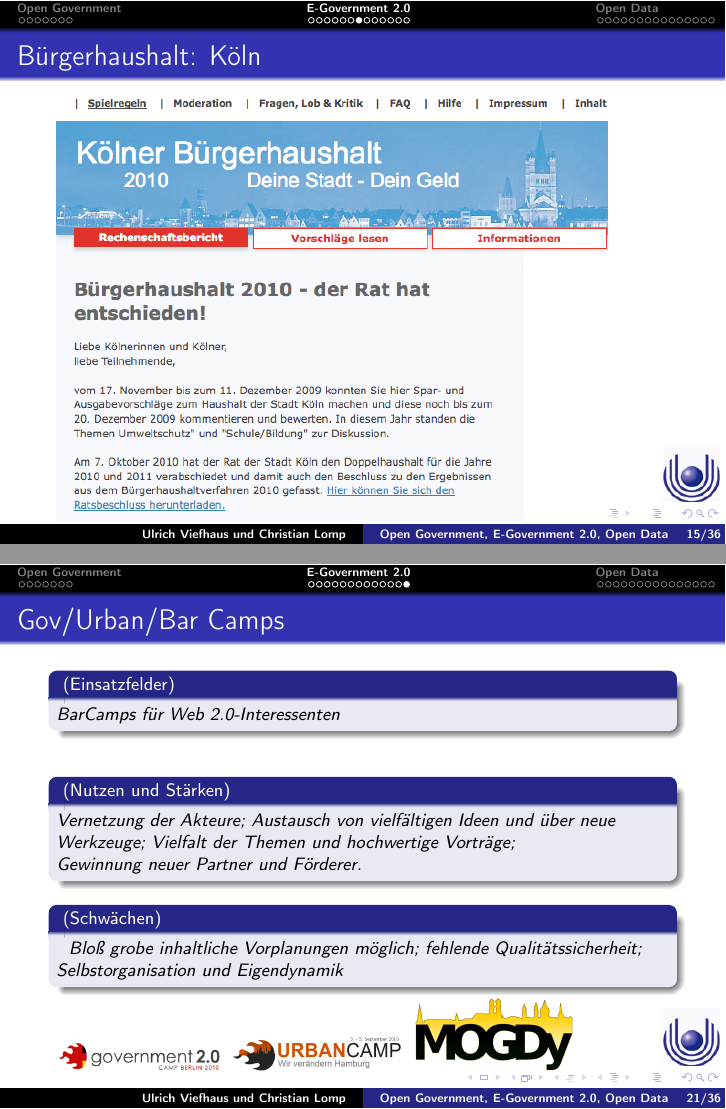
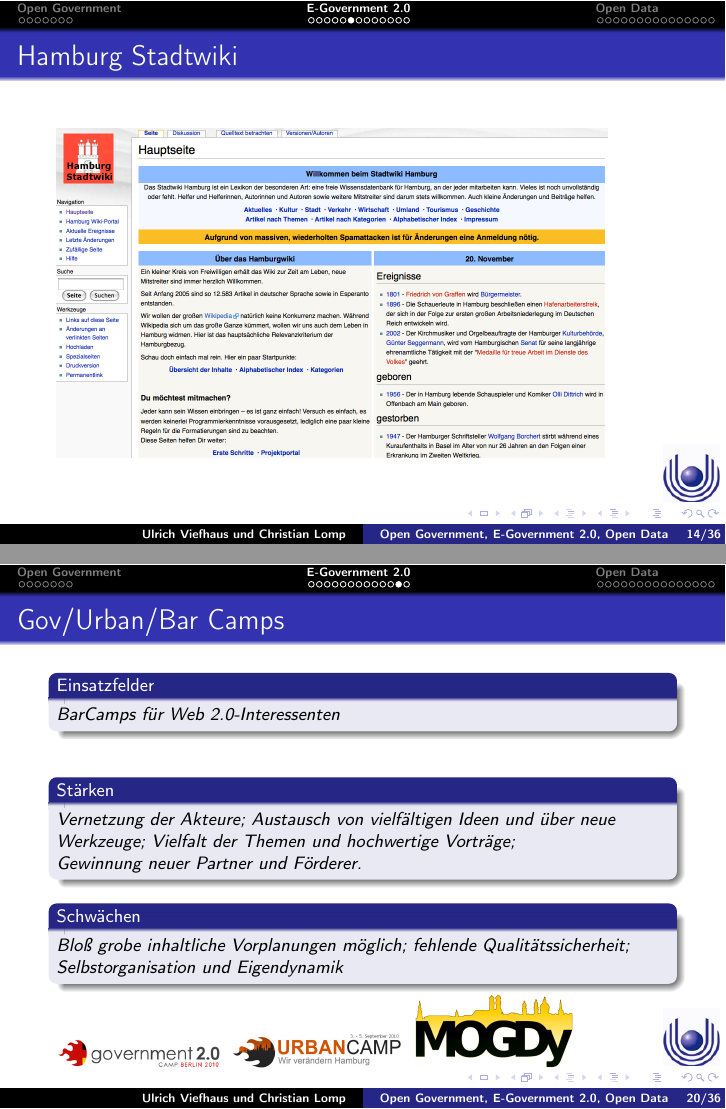
Before and after one commit to clomp/1916-E-Government-2.0, LaTeX slides (vortrag.tex, which reads christian.tex): pages 15 and 21 of 36 before the commit and pages 14 and 20 of 36 after it, joined at a grey line. Compiled offline with pdfLaTeX; the source files are stored in an older character set and shown here as Unicode.

Commit message:
letze aenderungen - hoffentlich

```diff
--- a/christian.tex
+++ b/christian.tex
@@ -217,11 +214,12 @@
 }
 
 
+\frame{
+\frametitle{Hamburg Stadtwiki}
+\includegraphics[width=0.9\textwidth]{images/Stadtwiki}
+}
 
-\frame{
-\frametitle{Bürgerhaushalt: Köln}
-\includegraphics[width=0.9\textwidth]{images/Buergerhaushalt}
-}
+
 
 \frame{
 \frametitle{Bürgerhaushalte}
@@ -286,6 +290,30 @@
 }
 }
 
+
+
+\frame{
+\frametitle{Gov/Urban/Bar Camps}
+{
+\footnotesize
+\begin{einsatz}
+BarCamps für Web 2.0-Interessenten
+\end{einsatz}
+
+\begin{staerken}
+Vernetzung der Akteure; Austausch von vielfältigen Ideen und über neue Werkzeuge; Vielfalt der Themen und hochwertige Vorträge; Gewinnung neuer Partner und Förderer.
+\end{staerken}
+
+\begin{schwaechen}
+Bloß grobe inhaltliche Vorplanungen möglich; fehlende Qualitätssicherheit;
+Selbstorganisation und Eigendynamik
+\end{schwaechen}
+\includegraphics[width=3cm]{images/GovCamp}
+\includegraphics[width=3cm]{images/Urbancamp}
+\includegraphics[width=3cm]{images/mogdy}
+}}
+
+
 \frame{
 \frametitle{Watchdogs}
 {\footnotesize
@@ -306,26 +334,3 @@
 \end{kasten}
 }
 }
-
-
-
-\frame{
-\frametitle{Gov/Urban/Bar Camps}
-{
-\footnotesize
-\begin{kasten}[Einsatzfelder]
-BarCamps für Web 2.0-Interessenten
-\end{kasten}
-
-\begin{kasten}[Nutzen und Stärken]
-Vernetzung der Akteure; Austausch von vielfältigen Ideen und über neue Werkzeuge; Vielfalt der Themen und hochwertige Vorträge; Gewinnung neuer Partner und Förderer.
-\end{kasten}
-
-\begin{kasten}[Schwächen]
-Bloß grobe inhaltliche Vorplanungen möglich; fehlende Qualitätssicherheit;
-Selbstorganisation und Eigendynamik
-\end{kasten}
-\includegraphics[width=3cm]{images/GovCamp}
-\includegraphics[width=3cm]{images/Urbancamp}
-\includegraphics[width=3cm]{images/mogdy}
-}}
```
Also changed, not shown: images/direktzu.png (added), vortrag.pdf, christian.tex (13 more changed lines).
